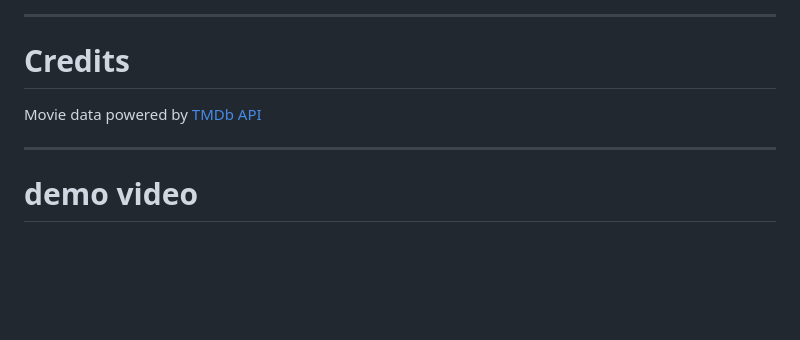
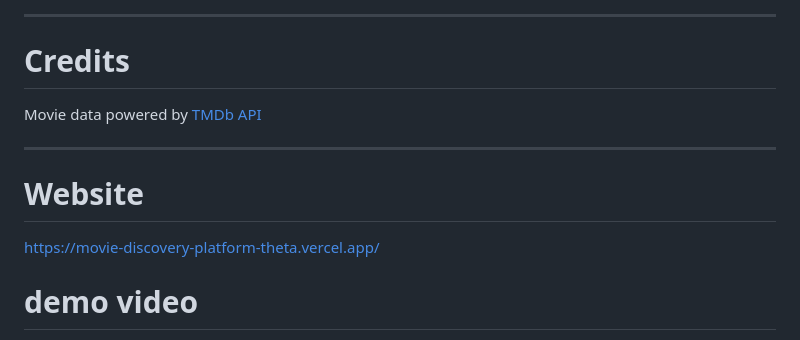
Before and after one commit to ElvisKS123/Movie-Discovery-Platform, a Markdown page: README.md, the part around the change. GitHub-like rendering; blank space fills up the shorter version.

```diff
--- a/README.md
+++ b/README.md
@@ -137,5 +137,8 @@ Movie data powered by [TMDb API](https://developer.themoviedb.org/docs)
 
 ---
 
+# Website
+ https://movie-discovery-platform-theta.vercel.app/
+
 # demo video
 link video
```
